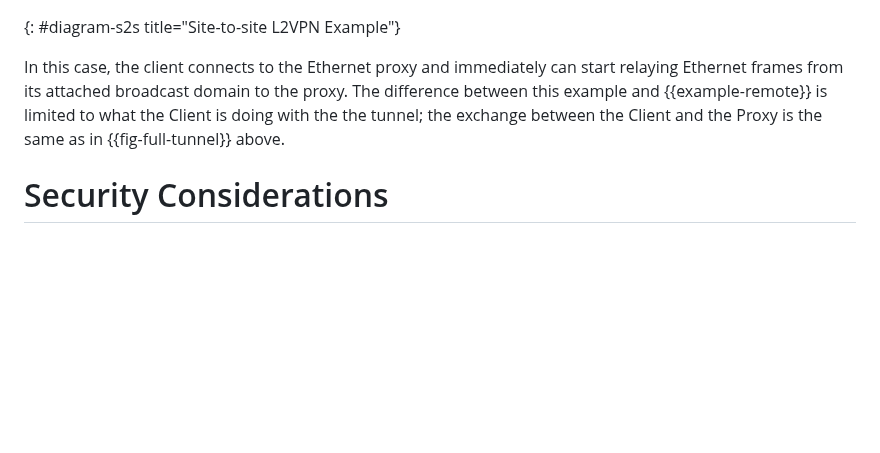
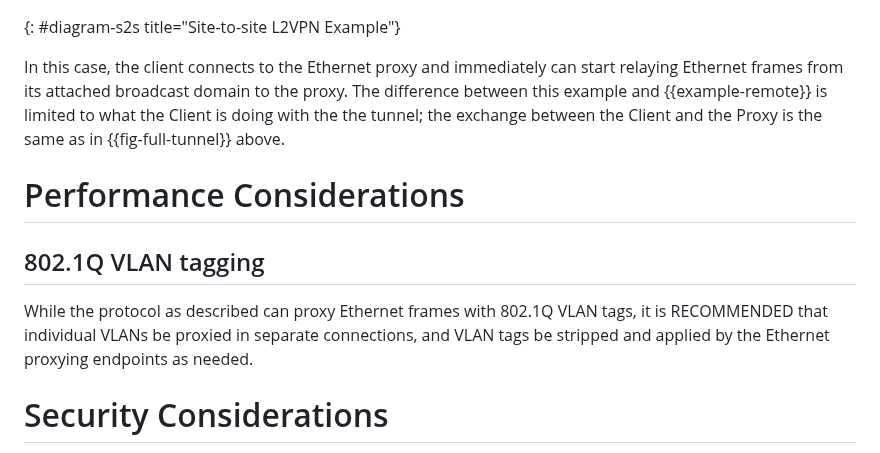
Before and after one commit to ietf-wg-masque/draft-ietf-masque-connect-ethernet, a Markdown page: draft-ietf-masque-connect-ethernet.md, the part around the change. GitHub-like rendering; blank space fills up the shorter version.

Commit message:
Add performance considerations for VLANs
closes #8

```diff
--- a/draft-ietf-masque-connect-ethernet.md
+++ b/draft-ietf-masque-connect-ethernet.md
@@ -453,6 +453,14 @@ proxy. The difference between this example and {{example-remote}} is limited to
 what the Client is doing with the the tunnel; the exchange between the Client
 and the Proxy is the same as in {{fig-full-tunnel}} above.
 
+# Performance Considerations
+
+## 802.1Q VLAN tagging
+
+While the protocol as described can proxy Ethernet frames with 802.1Q VLAN tags,
+it is RECOMMENDED that individual VLANs be proxied in separate connections, and
+VLAN tags be stripped and applied by the Ethernet proxying endpoints as needed.
+
 # Security Considerations
 
 There are risks in allowing arbitrary clients to establish a tunnel to a Layer 2
```
